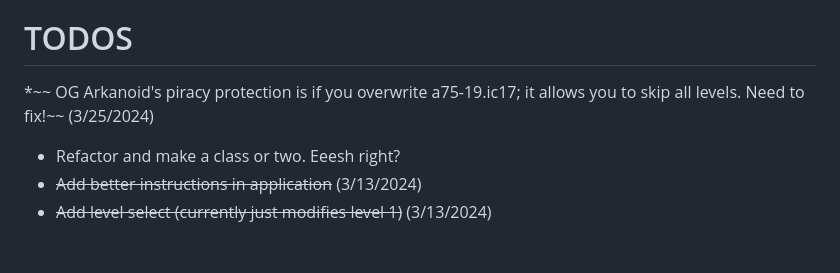
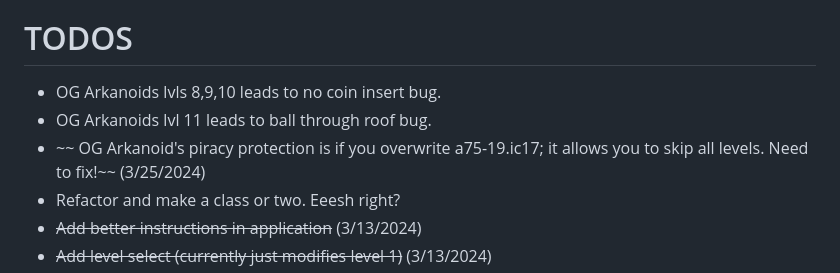
Before and after one commit to the60ftatomicman/Artanoid, a Markdown page: README.md, the part around the change. GitHub-like rendering; blank space fills up the shorter version.

Commit message:
v1.0.1 found there's more bugs hidden throughout with bad hardware detects.

```diff
--- a/README.md
+++ b/README.md
@@ -52,7 +52,9 @@ Root
 * Arkanoid you can edit any level (except the final as its a boss) with basic blocks.
 
 # TODOS
-*~~ OG Arkanoid's piracy protection is if you overwrite a75-19.ic17; it allows you to skip all levels. Need to fix!~~ (3/25/2024)
+* OG Arkanoids lvls 8,9,10 leads to no coin insert bug.
+* OG Arkanoids lvl 11 leads to ball through roof bug.
+* ~~ OG Arkanoid's piracy protection is if you overwrite a75-19.ic17; it allows you to skip all levels. Need to fix!~~ (3/25/2024)
 * Refactor and make a class or two. Eeesh right?
 * ~~Add better instructions in application~~ (3/13/2024)
 * ~~Add level select (currently just modifies level 1)~~ (3/13/2024)
```
